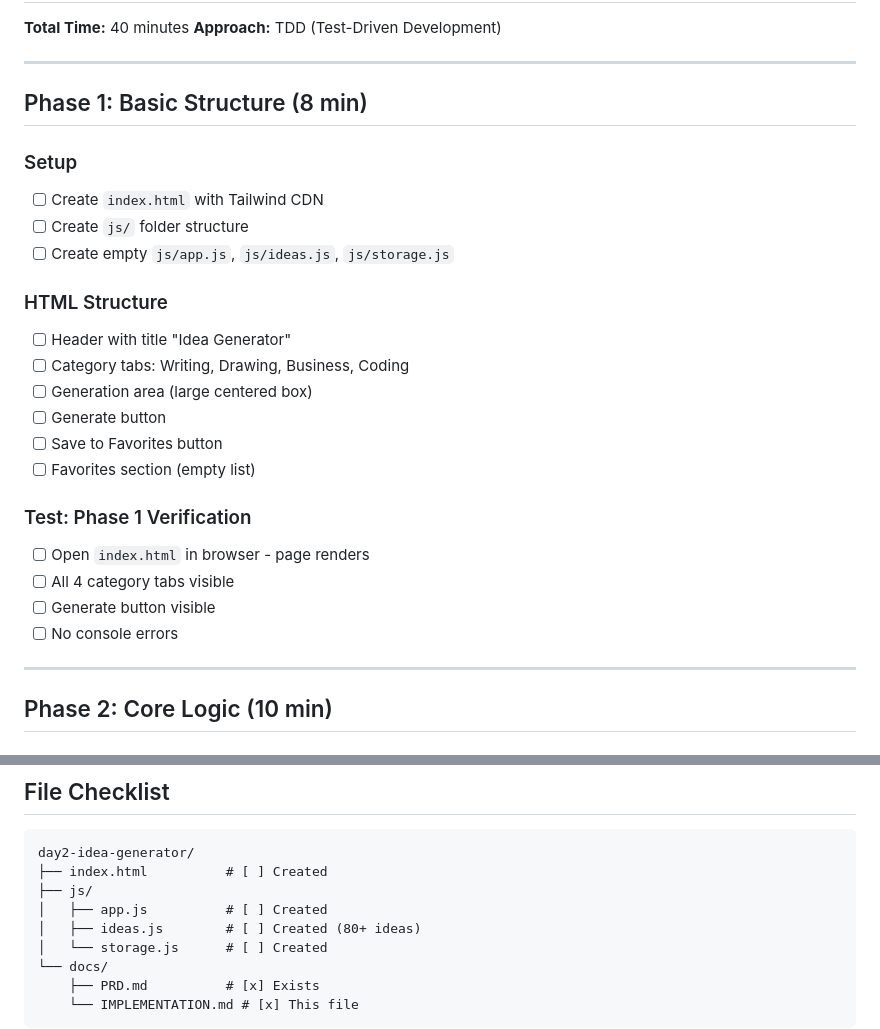
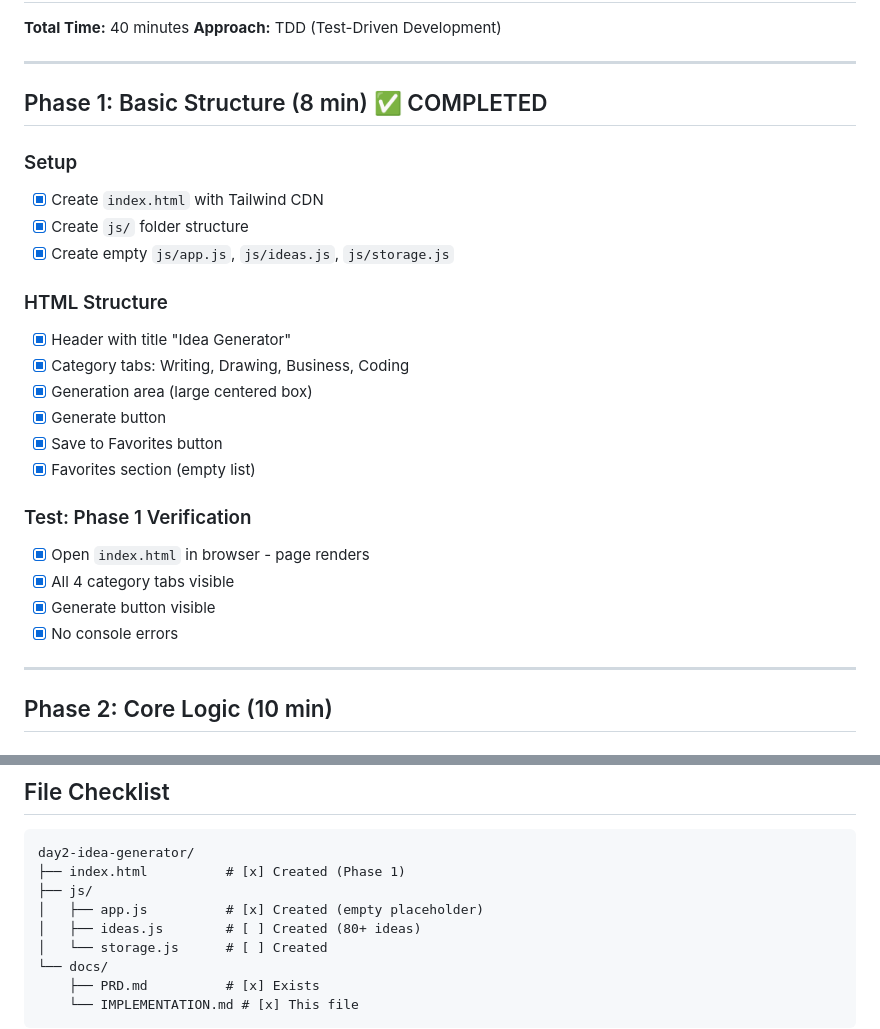
Before and after one commit to noplannomercy/day2-idea-generator, a Markdown page: docs/IMPLEMENTATION.md, 2 parts joined by grey strips. Rendered like a GitHub page.

Commit message:
docs: Update IMPLEMENTATION.md - Phase 1 completed

````diff
--- a/docs/IMPLEMENTATION.md
+++ b/docs/IMPLEMENTATION.md
@@ -5,26 +5,26 @@
 
 ---
 
-## Phase 1: Basic Structure (8 min)
+## Phase 1: Basic Structure (8 min) ✅ COMPLETED
 
 ### Setup
-- [ ] Create `index.html` with Tailwind CDN
-- [ ] Create `js/` folder structure
-- [ ] Create empty `js/app.js`, `js/ideas.js`, `js/storage.js`
+- [x] Create `index.html` with Tailwind CDN
+- [x] Create `js/` folder structure
+- [x] Create empty `js/app.js`, `js/ideas.js`, `js/storage.js`
 
 ### HTML Structure
-- [ ] Header with title "Idea Generator"
-- [ ] Category tabs: Writing, Drawing, Business, Coding
-- [ ] Generation area (large centered box)
-- [ ] Generate button
-- [ ] Save to Favorites button
-- [ ] Favorites section (empty list)
+- [x] Header with title "Idea Generator"
+- [x] Category tabs: Writing, Drawing, Business, Coding
+- [x] Generation area (large centered box)
+- [x] Generate button
+- [x] Save to Favorites button
+- [x] Favorites section (empty list)
 
 ### Test: Phase 1 Verification
-- [ ] Open `index.html` in browser - page renders
-- [ ] All 4 category tabs visible
-- [ ] Generate button visible
-- [ ] No console errors
+- [x] Open `index.html` in browser - page renders
+- [x] All 4 category tabs visible
+- [x] Generate button visible
+- [x] No console errors
 
 ---
 
@@ -213,9 +213,9 @@ Object.keys(ideas).forEach(cat => {
 
 ```
 day2-idea-generator/
-├── index.html          # [ ] Created
+├── index.html          # [x] Created (Phase 1)
 ├── js/
-│   ├── app.js          # [ ] Created
+│   ├── app.js          # [x] Created (empty placeholder)
 │   ├── ideas.js        # [ ] Created (80+ ideas)
 │   └── storage.js      # [ ] Created
 └── docs/
````
